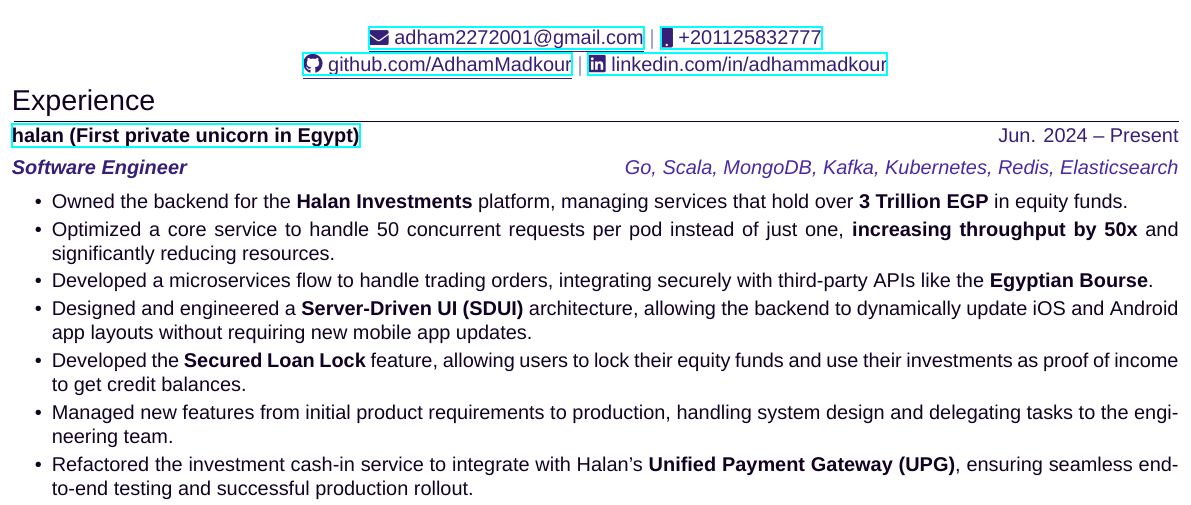
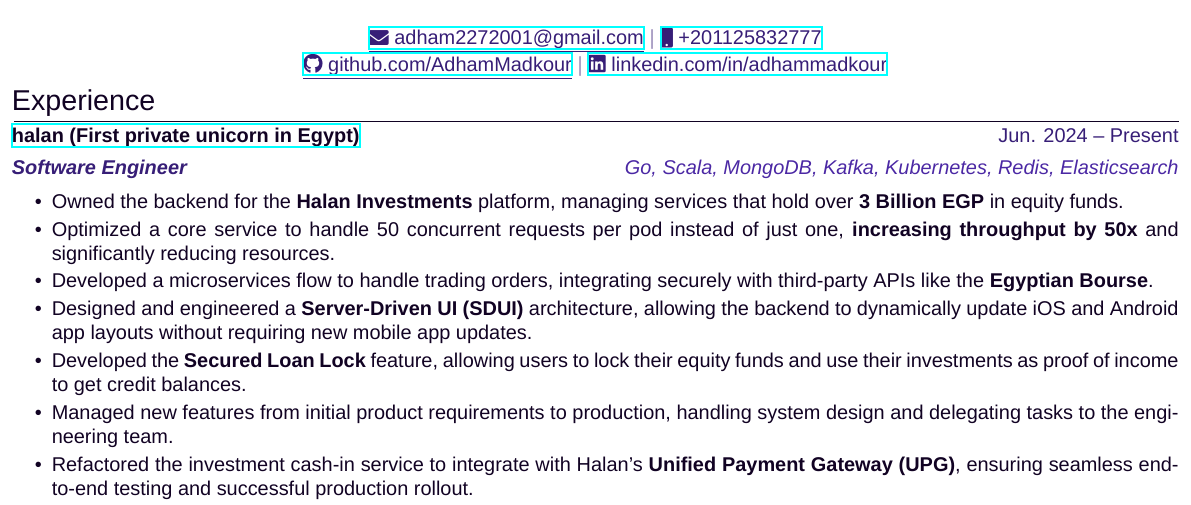
Before and after one commit to AdhamMadkour/my-cv, a LaTeX document (src/main.tex): part of page 1 of 2, cut so that both start at the same text. Compiled offline with XeLaTeX; a missing font is replaced by an installed copy or a similar font.

Commit message:
correct equity funds amount in experience section of main.tex

```diff
--- a/src/main.tex
+++ b/src/main.tex
@@ -82,7 +82,7 @@
 \color[HTML]{371e77}\textbf{\textit{Software Engineer}} \hfill \color[HTML]{4B28A4} \textit{Go, Scala, MongoDB, Kafka, Kubernetes, Redis, Elasticsearch} \\[5pt]
 \begin{minipage}[t]{\linewidth}
     \begin{itemize}[nosep,after=\strut, leftmargin=2em, itemsep=2pt]
-        \item Owned the backend for the \textbf{Halan Investments} platform, managing services that hold over \textbf{3 Trillion EGP} in equity funds.
+        \item Owned the backend for the \textbf{Halan Investments} platform, managing services that hold over \textbf{3 Billion EGP} in equity funds.
         \item Optimized a core service to handle 50 concurrent requests per pod instead of just one, \textbf{increasing throughput by 50x} and significantly reducing resources.
         \item Developed a microservices flow to handle trading orders, integrating securely with third-party APIs like the \textbf{Egyptian Bourse}.
         \item Designed and engineered a \textbf{Server-Driven UI (SDUI)} architecture, allowing the backend to dynamically update iOS and Android app layouts without requiring new mobile app updates.
```
Also changed, not shown: src/main.pdf.
